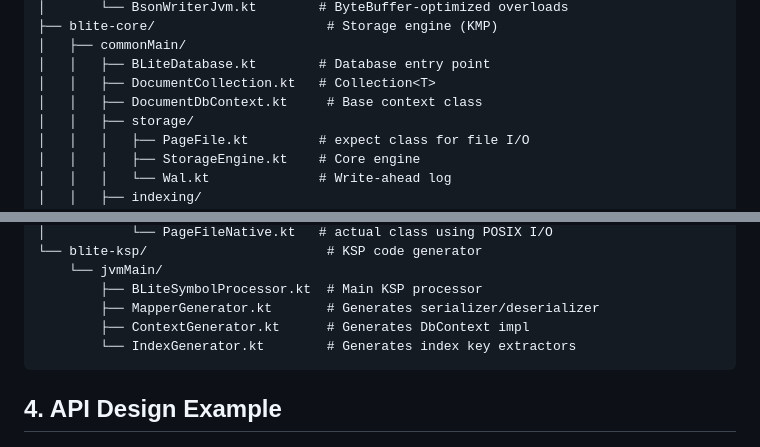
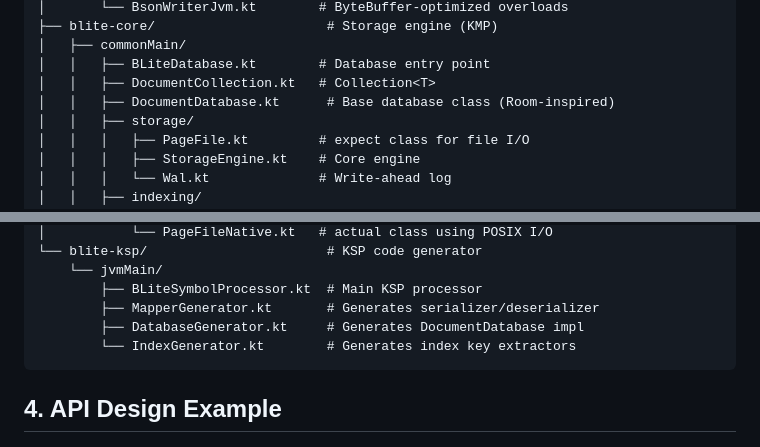
Before and after one commit to EntglDb/BLite, a Markdown page: PORTING_KOTLIN.md, 2 parts joined by grey strips. GitHub-like rendering.

````diff
--- a/PORTING_KOTLIN.md
+++ b/PORTING_KOTLIN.md
@@ -120,7 +120,7 @@ blite-kotlin/                        # Root project
 │   ├── commonMain/
 │   │   ├── BLiteDatabase.kt        # Database entry point
 │   │   ├── DocumentCollection.kt   # Collection<T>
-│   │   ├── DocumentDbContext.kt     # Base context class
+│   │   ├── DocumentDatabase.kt      # Base database class (Room-inspired)
 │   │   ├── storage/
 │   │   │   ├── PageFile.kt         # expect class for file I/O
 │   │   │   ├── StorageEngine.kt    # Core engine
@@ -145,7 +145,7 @@ blite-kotlin/                        # Root project
     └── jvmMain/
         ├── BLiteSymbolProcessor.kt  # Main KSP processor
         ├── MapperGenerator.kt       # Generates serializer/deserializer
-        ├── ContextGenerator.kt      # Generates DbContext impl
+        ├── DatabaseGenerator.kt     # Generates DocumentDatabase impl
         └── IndexGenerator.kt        # Generates index key extractors
 ```
 
````
Also changed, not shown: other parts of PORTING_KOTLIN.md (+22 -5 lines).
